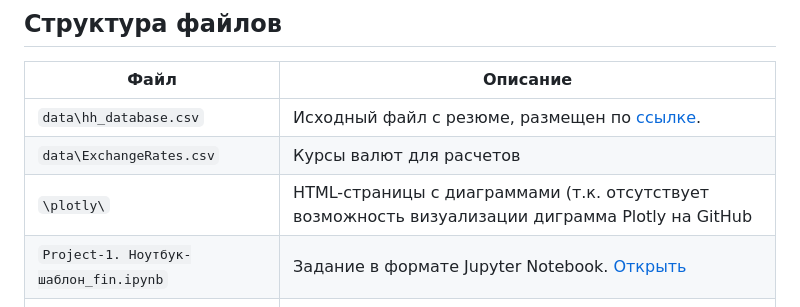
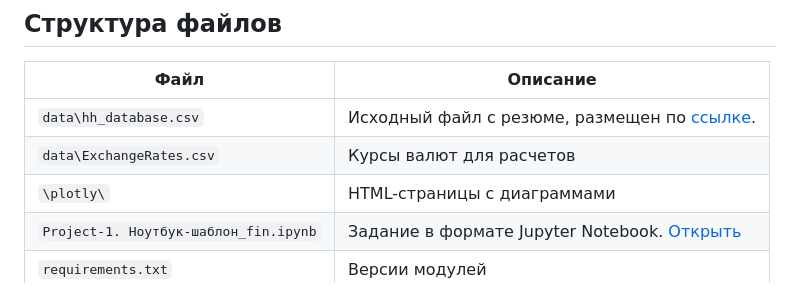
Before and after one commit to sergio2883/sf_data_science, a Markdown page: HH_Project/README.md, the part around the change. Rendered like a GitHub page.

```diff
--- a/HH_Project/README.md
+++ b/HH_Project/README.md
@@ -19,7 +19,7 @@
 |------|----------|
 | `data\hh_database.csv` | Исходный файл с резюме, размещен по [ссылке](https://disk.yandex.ru/d/T5fWfeyCB4Goew). |
 | `data\ExchangeRates.csv` | Курсы валют для расчетов |
-| `\plotly\` | HTML-страницы с диаграммами (т.к. отсутствует возможность визуализации диграмма Plotly на GitHub |
+| `\plotly\` | HTML-страницы с диаграммами |
 | `Project-1. Ноутбук-шаблон_fin.ipynb` | Задание в формате Jupyter Notebook. [Открыть](/HH_Project/Project-1.%20Ноутбук-шаблон_fin.ipynb) |
 | `requirements.txt` | Версии модулей |
 | `README.md` | Текущий файл с описанием проекта |
```
